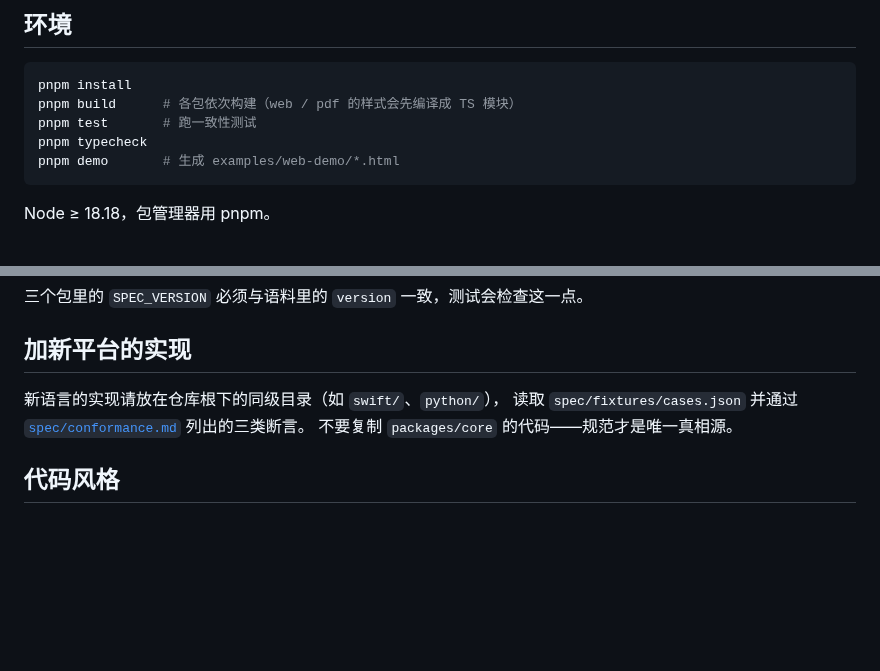
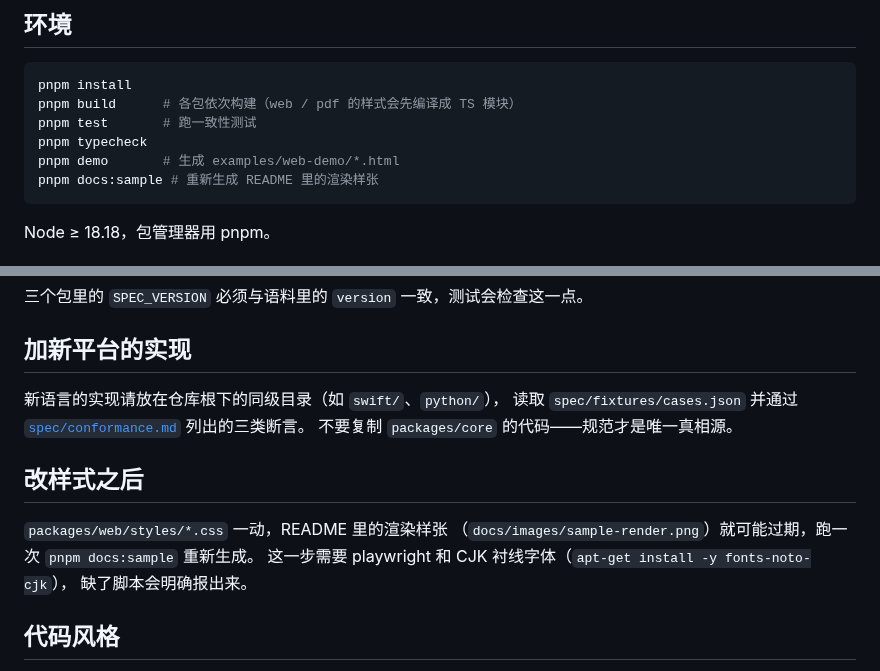
Before and after one commit to open-guji/guji-format, a Markdown page: CONTRIBUTING.md, 2 parts joined by grey strips. Drawn GitHub-style; blank space fills up the shorter version.

````diff
--- a/CONTRIBUTING.md
+++ b/CONTRIBUTING.md
@@ -8,6 +8,7 @@ pnpm build      # 各包依次构建（web / pdf 的样式会先编译成 TS 模
 pnpm test       # 跑一致性测试
 pnpm typecheck
 pnpm demo       # 生成 examples/web-demo/*.html
+pnpm docs:sample # 重新生成 README 里的渲染样张
 ```
 
 Node ≥ 18.18，包管理器用 pnpm。
@@ -32,6 +33,13 @@ Node ≥ 18.18，包管理器用 pnpm。
 [`spec/conformance.md`](./spec/conformance.md) 列出的三类断言。
 不要复制 `packages/core` 的代码——规范才是唯一真相源。
 
+## 改样式之后
+
+`packages/web/styles/*.css` 一动，README 里的渲染样张
+（`docs/images/sample-render.png`）就可能过期，跑一次 `pnpm docs:sample` 重新生成。
+这一步需要 playwright 和 CJK 衬线字体（`apt-get install -y fonts-noto-cjk`），
+缺了脚本会明确报出来。
+
 ## 代码风格
 
 * 源码与注释用中文写说明、英文写标识符；
````
Also changed, not shown: README.md (+9 -0 lines), docs/images/sample-render.png (added), 2 other files.
